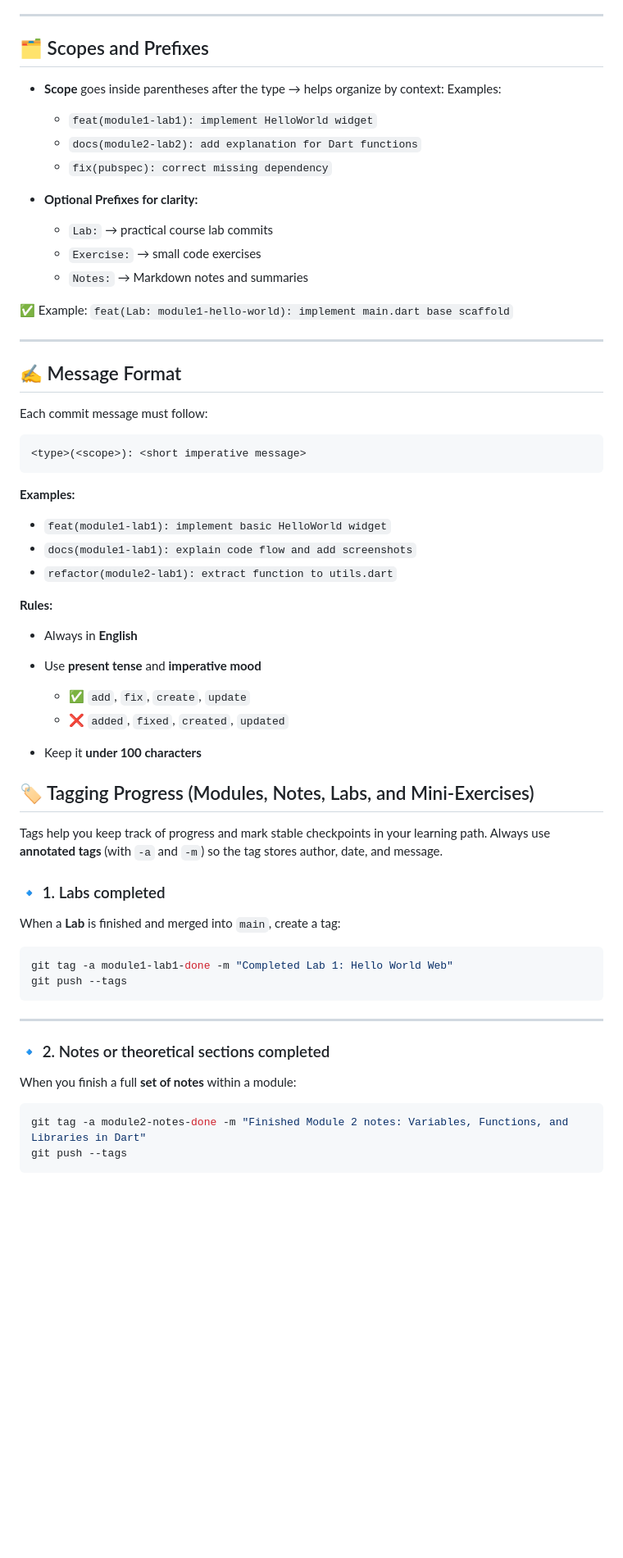
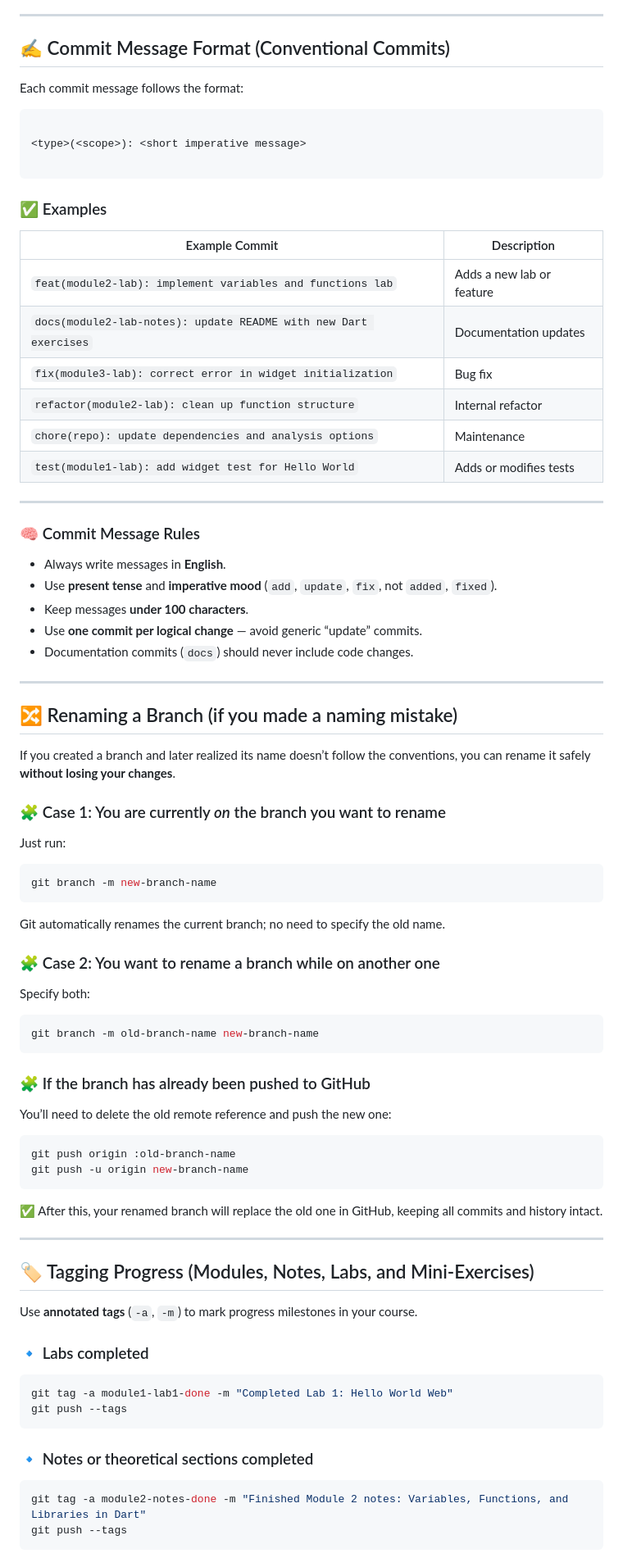
Before and after one commit to marcdevelopez/flutter-dart-labs, a Markdown page: COMMITS_GUIDE.md, the part around the change printed below. Shown: that part at 82% size. GitHub-like rendering; blank space fills up the shorter version.

`````diff
--- a/COMMITS_GUIDE.md
+++ b/COMMITS_GUIDE.md
@@ -78,69 +69,84 @@ git checkout -b module2/lab_variables_functions
 
 ---
 
-## 🗂 Scopes and Prefixes
+## ✍️ Commit Message Format (Conventional Commits)
 
-- **Scope** goes inside parentheses after the type → helps organize by context:
-  Examples:
+Each commit message follows the format:
 
-  - `feat(module1-lab1): implement HelloWorld widget`
-  - `docs(module2-lab2): add explanation for Dart functions`
-  - `fix(pubspec): correct missing dependency`
+```
 
-- **Optional Prefixes for clarity:**
+<type>(<scope>): <short imperative message>
 
-  - `Lab:` → practical course lab commits
-  - `Exercise:` → small code exercises
-  - `Notes:` → Markdown notes and summaries
+````
 
-✅ Example:
-`feat(Lab: module1-hello-world): implement main.dart base scaffold`
+### ✅ Examples
+
+| Example Commit                                                   | Description               |
+|------------------------------------------------------------------|---------------------------|
+| `feat(module2-lab): implement variables and functions lab`       | Adds a new lab or feature |
+| `docs(module2-lab-notes): update README with new Dart exercises` | Documentation updates     |
+| `fix(module3-lab): correct error in widget initialization`       | Bug fix                   |
+| `refactor(module2-lab): clean up function structure`             | Internal refactor         |
+| `chore(repo): update dependencies and analysis options`          | Maintenance               |
+| `test(module1-lab): add widget test for Hello World`             | Adds or modifies tests    |
 
 ---
 
-## ✍️ Message Format
+### 🧠 Commit Message Rules
 
-Each commit message must follow:
+- Always write messages in **English**.
+- Use **present tense** and **imperative mood** (`add`, `update`, `fix`, not `added`, `fixed`).
+- Keep messages **under 100 characters**.
+- Use **one commit per logical change** — avoid generic “update” commits.
+- Documentation commits (`docs`) should never include code changes.
 
-```
-<type>(<scope>): <short imperative message>
+---
+
+## 🔀 Renaming a Branch (if you made a naming mistake)
+
+If you created a branch and later realized its name doesn’t follow the conventions, you can rename it safely **without losing your changes**.
+
+### 🧩 Case 1: You are currently *on* the branch you want to rename
+Just run:
+```bash
+git branch -m new-branch-name
+````
+
+Git automatically renames the current branch; no need to specify the old name.
+
+### 🧩 Case 2: You want to rename a branch while on another one
+
+Specify both:
+
+```bash
+git branch -m old-branch-name new-branch-name
 ```
 
-**Examples:**
+### 🧩 If the branch has already been pushed to GitHub
 
-- `feat(module1-lab1): implement basic HelloWorld widget`
-- `docs(module1-lab1): explain code flow and add screenshots`
-- `refactor(module2-lab1): extract function to utils.dart`
+You’ll need to delete the old remote reference and push the new one:
 
-**Rules:**
+```bash
+git push origin :old-branch-name
+git push -u origin new-branch-name
+```
 
-- Always in **English**
-- Use **present tense** and **imperative mood**
+✅ After this, your renamed branch will replace the old one in GitHub, keeping all commits and history intact.
 
-  - ✅ `add`, `fix`, `create`, `update`
-  - ❌ `added`, `fixed`, `created`, `updated`
-
-- Keep it **under 100 characters**
+---
 
 ## 🏷 Tagging Progress (Modules, Notes, Labs, and Mini-Exercises)
 
-Tags help you keep track of progress and mark stable checkpoints in your learning path.
-Always use **annotated tags** (with `-a` and `-m`) so the tag stores author, date, and message.
+Use **annotated tags** (`-a`, `-m`) to mark progress milestones in your course.
 
-### 🔹 1. Labs completed
-
-When a **Lab** is finished and merged into `main`, create a tag:
+### 🔹 Labs completed
 
 ```bash
 git tag -a module1-lab1-done -m "Completed Lab 1: Hello World Web"
 git push --tags
 ```
 
----
-
-### 🔹 2. Notes or theoretical sections completed
-
-When you finish a full **set of notes** within a module:
+### 🔹 Notes or theoretical sections completed
 
 ```bash
 git tag -a module2-notes-done -m "Finished Module 2 notes: Variables, Functions, and Libraries in Dart"
`````
Also changed, not shown: other parts of COMMITS_GUIDE.md (+85 -124 lines), README.md (+11 -11 lines).
